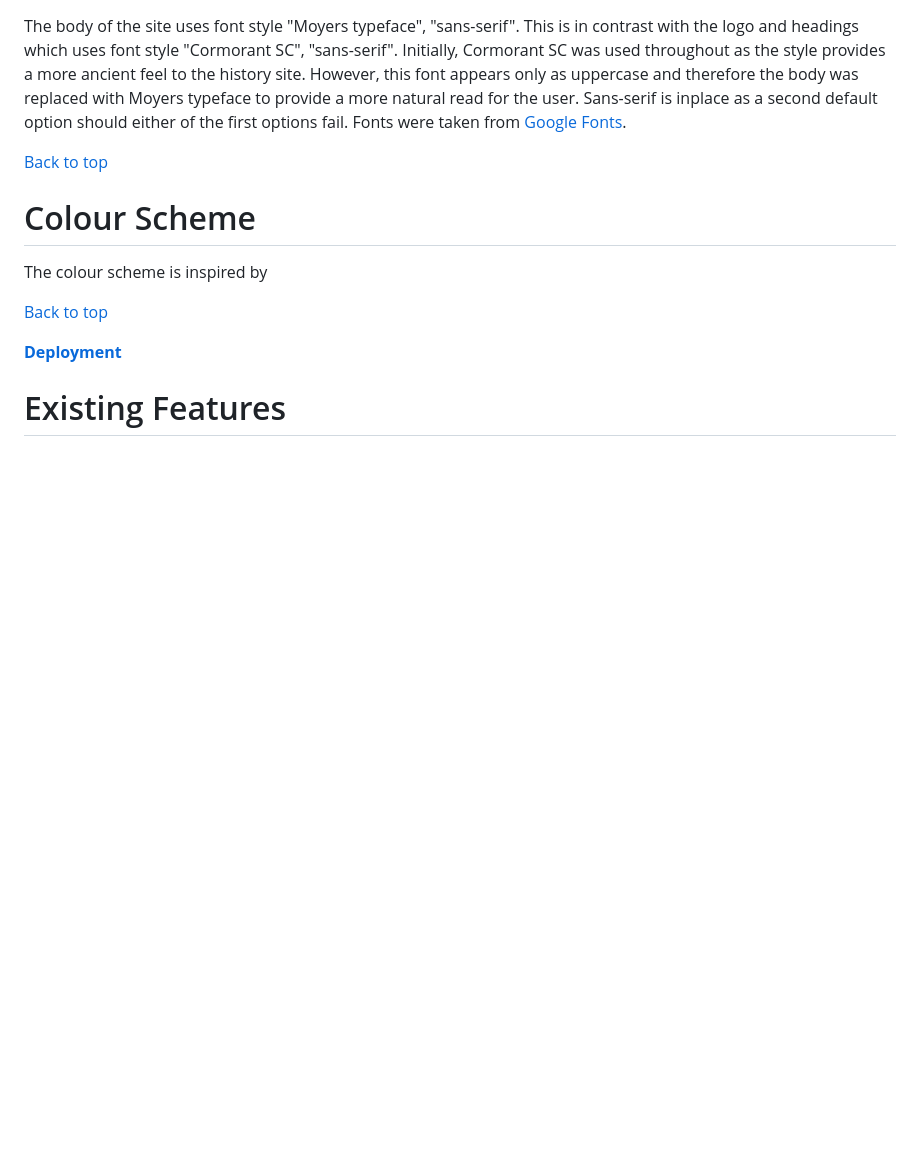
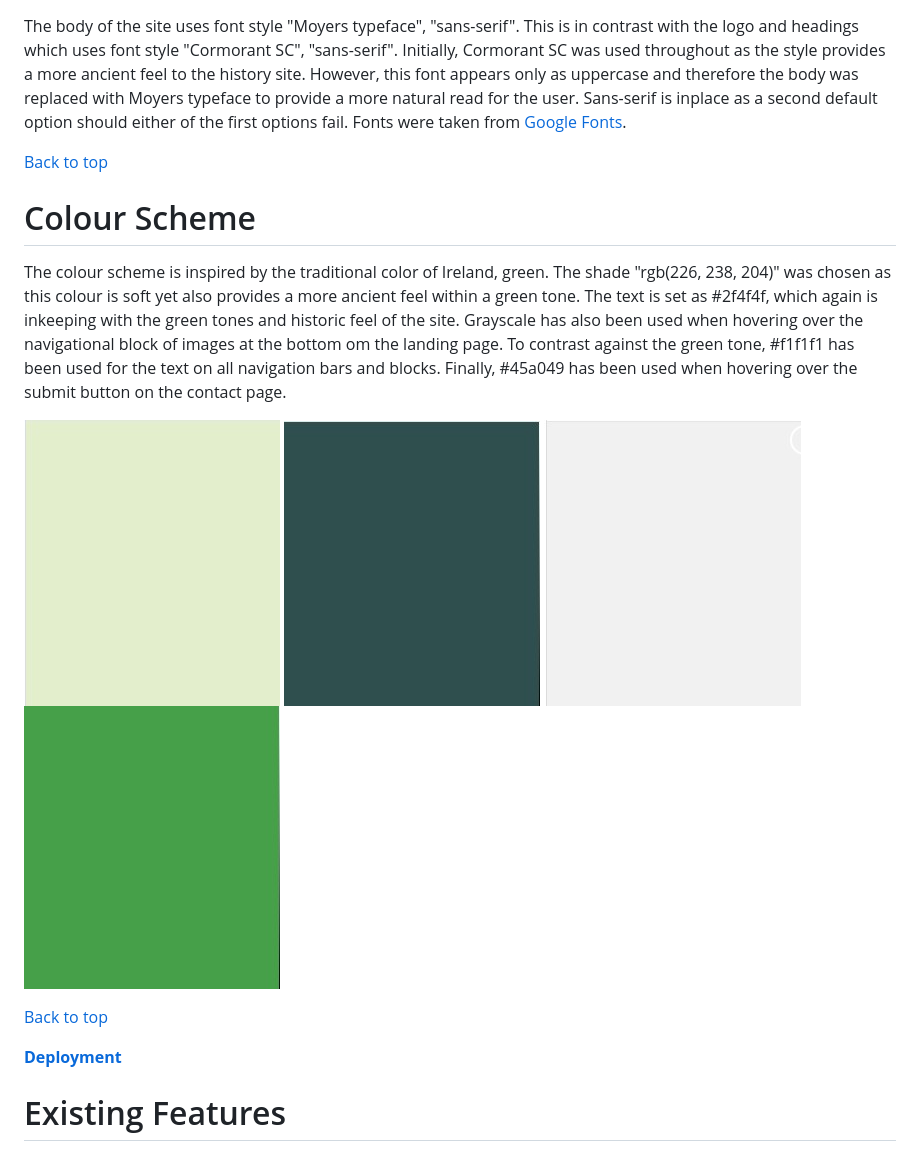
Before and after one commit to Toby7658/History-Onics, a Markdown page: README.md, the part around the change. Rendered like a GitHub page; pictures changed too: assets/images/colour-45a049.jpg (added); blank space fills up the shorter version.

Commit message:
Add colour scheme images to readme

```diff
--- a/README.md
+++ b/README.md
@@ -144,7 +144,17 @@ should either of the first options fail. Fonts were taken from [Google Fonts](ht
 
 # Colour Scheme
 
-The colour scheme is inspired by
+The colour scheme is inspired by the traditional color of Ireland, green. The shade "rgb(226, 238, 204)" was
+chosen as this colour is soft yet also provides a more ancient feel within a green tone.
+The text is set as #2f4f4f, which again is inkeeping with the green tones and historic feel of the site.
+Grayscale has also been used when hovering over the navigational block of images at the bottom
+om the landing page. To contrast against the green tone, #f1f1f1 has been used for the text on all navigation
+bars and blocks. Finally, #45a049 has been used when hovering over the submit button on the contact page.
+
+![Colour rgb(226, 238, 204)](./assets/images/colour-rgb-226238204.jpg)
+![Colour #2f4f4f](./assets/images/colour-2f4f4f.jpg)
+![Colour #f1f1f1](./assets/images/colour-f1f1f1.jpg)
+![Colour #45a049](./assets/images/colour-45a049.jpg)
 
 
 [Back to top](<#Table of Contents>)
```
Also changed, not shown: assets/images/colour-2f4f4f.jpg (renamed from assets/images/colour #2f4f4f.jpg), assets/images/colour-f1f1f1.jpg (renamed from assets/images/colour #f1f1f1.jpg), assets/images/colour-rgb-226238204.jpg (renamed from assets/images/colour rgb(226, 238, 204).jpg), assets/images/colour-rgb245245245.jpg (renamed from assets/images/colour rgb(245, 245, 245).jpg), 1 other file.
